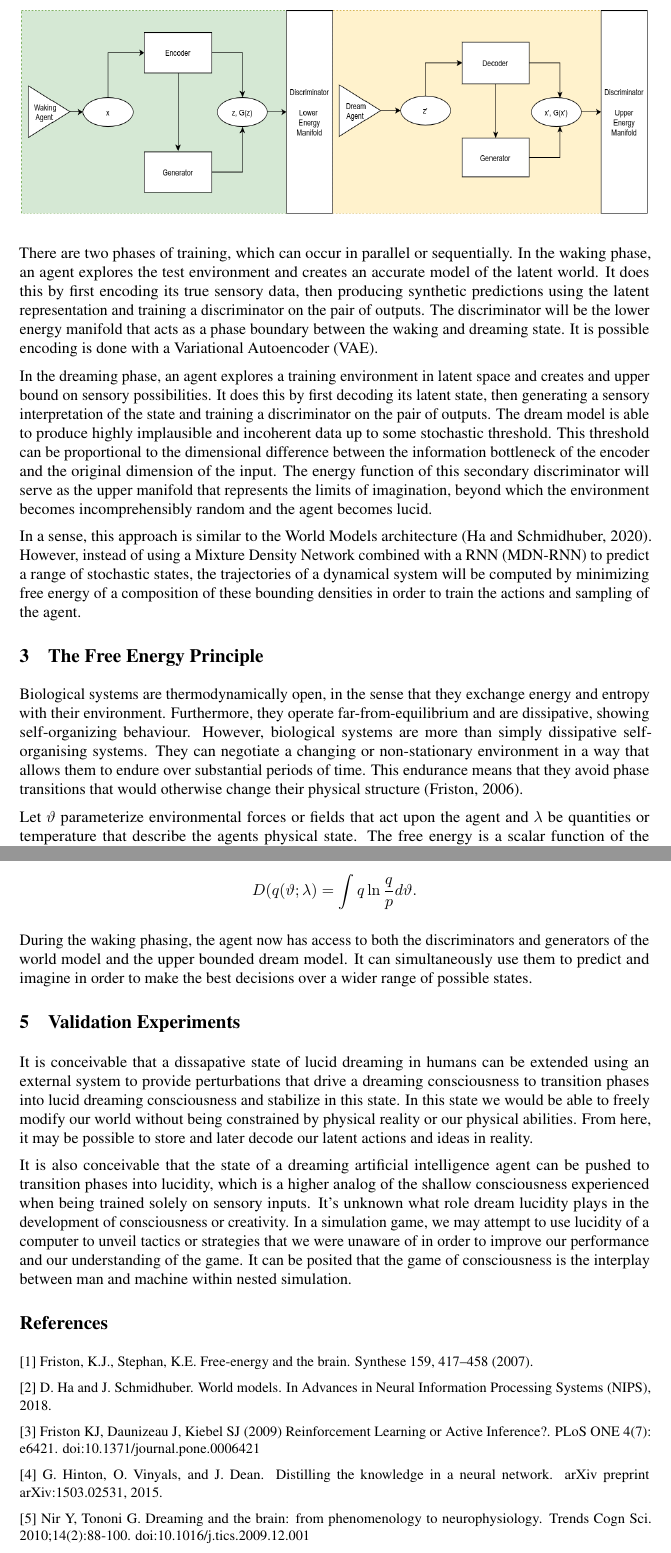
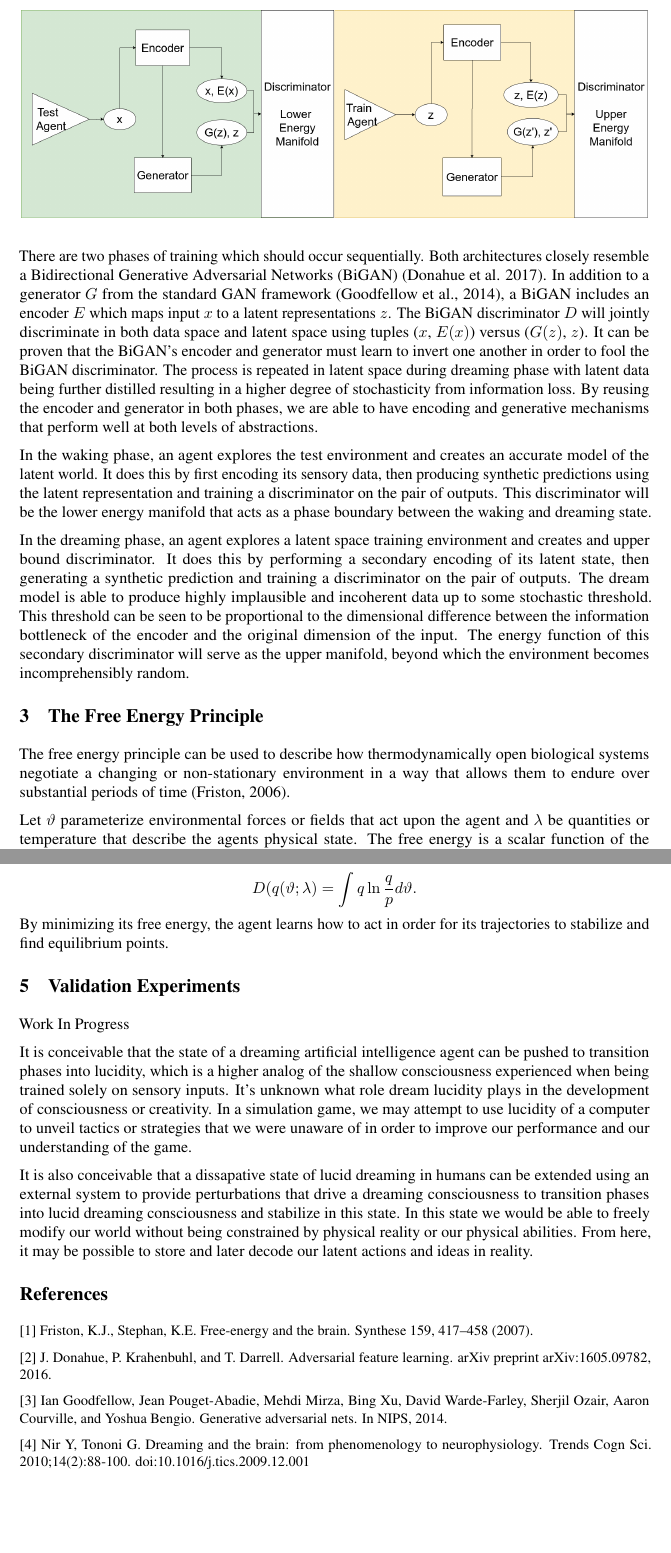
Before and after one commit to lukepereira/notebooks, a LaTeX paper (documents/2020-energy-consciousness/main.tex): two parts of pages 3 and 4 of 4, joined at a grey line, cut so that both start at the same text. Compiled offline with pdfLaTeX.

Commit message:
Updates (#45)
* Updates

* Add changed files

Co-authored-by: GitHub Action <action@github.com>

```diff
--- a/documents/2020-energy-consciousness/main.tex
+++ b/documents/2020-energy-consciousness/main.tex
@@ -87,19 +93,24 @@ By showing that this metaphysical structure exists and interpreting it as a mode
 In a standard training algorithm, we aim to minimize a loss from a cost function. In terms of our energy model, this is equivalent to minimizing the space between a generative world model to make it as close to the training data as possible. This results in an artificial intelligence agent that exists as closely in the waking state as possible but lacks an imaginative aspect that is crucial to for a creative consciousness the produces novelty. Instead, it is possible to simultaneously train an artificial agent to have both a realistic model of the world but be able to have an understanding of how to creatively modify its world model to some extreme. Moreover, the agent should be able to validate its modifications, store its ideas in memory and later decode and enact the feasible ideas on the external world environment.
 \begin{figure}[H]
     \centering
-    \includegraphics[width=13.9cm, height=4.5cm]{wake-dream-model.png}
+    \includegraphics[width=13.9cm]{dream-model-v2.png}
+    % \includegraphics[width=13.9cm, height=4.5cm]{wake-dream-model.png}
     % \caption{Caption}
     % \label{fig:my_label}
 \end{figure}
-There are two phases of training, which can occur in parallel or sequentially. In the waking phase, an agent explores the test environment and creates an accurate model of the latent world. It does this by first encoding its true sensory data, then producing synthetic predictions using the latent representation and training a discriminator on the pair of outputs. The discriminator will be the lower energy manifold that acts as a phase boundary between the waking and dreaming state. It is possible encoding is done with a Variational Autoencoder (VAE).
 
-In the dreaming phase, an agent explores a training environment in latent space and creates and upper bound on sensory possibilities. It does this by first decoding its latent state, then generating a sensory interpretation of the state and training a discriminator on the pair of outputs. The dream model is able to produce highly implausible and incoherent data up to some stochastic threshold. This threshold can be proportional to the dimensional difference between the information bottleneck of the encoder and the original dimension of the input. The energy function of this secondary discriminator will serve as the upper manifold that represents the limits of imagination, beyond which the environment becomes incomprehensibly random and the agent becomes lucid.
+There are two phases of training which should occur sequentially. Both architectures closely resemble a Bidirectional Generative Adversarial Networks (BiGAN) (Donahue et al. 2017). In addition to a generator $G$ from the standard GAN framework (Goodfellow et al., 2014), a BiGAN includes an encoder $E$ which maps input $x$ to a latent representations $z$. The BiGAN discriminator $D$  will jointly discriminate in both data space and latent space using tuples ($x$, $E(x)$) versus ($G(z)$, $z$). It can be proven that the BiGAN's encoder and generator must learn to invert one another in order to fool the BiGAN discriminator. The process is repeated in latent space during dreaming phase with latent data being further distilled resulting in a higher degree of stochasticity from information loss. By reusing the encoder and generator in both phases, we are able to have encoding and generative mechanisms that perform well at both levels of abstractions.
 
-In a sense, this approach is similar to the World Models architecture (Ha and Schmidhuber, 2020). However, instead of using a Mixture Density Network combined with a RNN (MDN-RNN) to predict a range of stochastic states, the trajectories of a dynamical system will be computed by minimizing free energy of a composition of these bounding densities in order to train the actions and sampling of the agent.
+In the waking phase, an agent explores the test environment and creates an accurate model of the latent world. It does this by first encoding its sensory data, then producing synthetic predictions using the latent representation and training a discriminator on the pair of outputs. This discriminator will be the lower energy manifold that acts as a phase boundary between the waking and dreaming state.
+
+In the dreaming phase, an agent explores a latent space training environment and creates and upper bound discriminator. It does this by performing a secondary encoding of its latent state, then generating a synthetic prediction and training a discriminator on the pair of outputs. The dream model is able to produce highly implausible and incoherent data up to some stochastic threshold. This threshold can be seen to be proportional to the dimensional difference between the information bottleneck of the encoder and the original dimension of the input. The energy function of this secondary discriminator will serve as the upper manifold, beyond which the environment becomes incomprehensibly random.
+
+% In a sense, this approach is similar to the World Models architecture (Ha and Schmidhuber, 2020). However, instead of using a Mixture Density Network combined with a RNN (MDN-RNN) to predict a range of stochastic states, the trajectories of a dynamical system will be computed by minimizing free energy of a composition of these bounding densities in order to train the actions and sampling of the agent.
 
 \section{The Free Energy Principle}
 
-Biological systems are thermodynamically open, in the sense that they exchange energy and entropy with their environment. Furthermore, they operate far-from-equilibrium and are dissipative, showing self-organizing behaviour. However, biological systems are more than simply dissipative self-organising systems. They can negotiate a changing or non-stationary environment in a way that allows them to endure over substantial periods of time. This endurance means that they avoid phase transitions that would otherwise change their physical structure (Friston, 2006).
+% Biological systems are thermodynamically open, in that they exchange energy and entropy with their environment. They operate far-from-equilibrium and are dissipative, showing self-organizing behaviour. However, they can negotiate a changing or non-stationary environment in a way that allows them to endure over substantial periods of time. This endurance means that they avoid phase transitions that would otherwise change their physical structure .
+The free energy principle can be used to describe how thermodynamically open biological systems negotiate a changing or non-stationary environment in a way that allows them to endure over substantial periods of time (Friston, 2006).
 
 Let $\vartheta$ parameterize environmental forces or fields that act upon the agent and $\lambda$ be quantities or temperature that describe the agents physical state. The free energy is a scalar function of the ensemble density and the current sensory input. Let $q(\vartheta ;\lambda)$ be an arbitrary density function on the environments parameters that is specified or encoded by the agents parameters. It can be regarded as the probability density that a specific environmental state $\vartheta$ would be selected from an infinite ensemble of environments given the agents state $\lambda$, which is fixed and known. Then the free energy of the agent is given by,
 \begin{align}\label{eq:free-energy-1}
@@ -132,9 +143,9 @@ Where $D$ is the Kullback–Leibler cross-entropy or divergence term that measur
 \[
 D(q(\vartheta;\lambda) = \int q \ln \frac{q}{p} d\vartheta.
 \]
-% Trajectories from throughout the space can be simulated in parallel and equilibrium points can be analyzed.
+By minimizing its free energy, the agent learns how to act in order for its trajectories to stabilize and find equilibrium points.
 
-During the waking phasing, the agent now has access to both the discriminators and generators of the world model and the upper bounded dream model. It can simultaneously use them to predict and imagine in order to make the best decisions over a wider range of possible states.
+% During the waking phasing, the agent now has access to both the discriminators and generators of the world model and the upper bounded dream model. It can simultaneously use them to predict and imagine in order to make the best decisions over a wider range of possible states.
 
 
 % What are the equilibrium points? Goals or objectives?
@@ -165,9 +176,13 @@ During the waking phasing, the agent now has access to both the discriminators a
 
 \section{Validation Experiments}
 
-It is conceivable that a dissapative state of lucid dreaming in humans can be extended using an external system to provide perturbations that drive a dreaming consciousness to transition phases into lucid dreaming consciousness and stabilize in this state. In this state we would be able to freely modify our world without being constrained by physical reality or our physical abilities. From here, it may be possible to store and later decode our latent actions and ideas in reality.
+Work In Progress
 
-It is also conceivable that the state of a dreaming artificial intelligence agent can be pushed to transition phases into lucidity, which is a higher analog of the shallow consciousness experienced when being trained solely on sensory inputs. It's unknown what role dream lucidity plays in the development of consciousness or creativity. In a simulation game, we may attempt to use lucidity of a computer to unveil tactics or strategies that we were unaware of in order to improve our performance and our understanding of the game. It can be posited that the game of consciousness is the interplay between man and machine within nested simulation.
+It is conceivable that the state of a dreaming artificial intelligence agent can be pushed to transition phases into lucidity, which is a higher analog of the shallow consciousness experienced when being trained solely on sensory inputs. It's unknown what role dream lucidity plays in the development of consciousness or creativity. In a simulation game, we may attempt to use lucidity of a computer to unveil tactics or strategies that we were unaware of in order to improve our performance and our understanding of the game.
+% It can be posited that the game of consciousness is the interplay between man and machine within nested simulation.
+
+It is also conceivable that a dissapative state of lucid dreaming in humans can be extended using an external system to provide perturbations that drive a dreaming consciousness to transition phases into lucid dreaming consciousness and stabilize in this state. In this state we would be able to freely modify our world without being constrained by physical reality or our physical abilities. From here, it may be possible to store and later decode our latent actions and ideas in reality.
+
 
 % Likewise, a machine may be using us to unveil tactics in a simulation. Creation of a simulation could be evidence of our own existence in a simulation.
 
@@ -206,15 +221,21 @@ It is also conceivable that the state of a dreaming artificial intelligence agen
 
 [1] Friston, K.J., Stephan, K.E. Free-energy and the brain. Synthese 159, 417–458 (2007).
 
-[2] D. Ha and J. Schmidhuber. World models. In Advances in Neural Information Processing Systems (NIPS), 2018.
+[2] J. Donahue, P. Krahenbuhl, and T. Darrell. Adversarial feature learning. arXiv preprint arXiv:1605.09782, 2016.
 
-[3] Friston KJ, Daunizeau J, Kiebel SJ (2009) Reinforcement Learning or Active Inference?. PLoS ONE 4(7): e6421. doi:10.1371/journal.pone.0006421
+% [2] D. Ha and J. Schmidhuber. World models. In Advances in Neural Information Processing Systems (NIPS), 2018.
 
-[4] G. Hinton, O. Vinyals, and J. Dean. Distilling the knowledge in a neural network. arXiv preprint arXiv:1503.02531, 2015.
+% [3] Friston KJ, Daunizeau J, Kiebel SJ (2009) Reinforcement Learning or Active Inference?. PLoS ONE 4(7): e6421. doi:10.1371/journal.pone.0006421
 
-[5] Nir Y, Tononi G. Dreaming and the brain: from phenomenology to neurophysiology. Trends Cogn Sci. 2010;14(2):88-100. doi:10.1016/j.tics.2009.12.001
+% [4] G. Hinton, O. Vinyals, and J. Dean. Distilling the knowledge in a neural network. arXiv preprint arXiv:1503.02531, 2015.
 
-% [6] Hafner D, Ortega P, Ba J, Parr T, Friston K.J, Heess N. Action and Perception as Divergence Minimization. (2020).
+[3] Ian Goodfellow, Jean Pouget-Abadie, Mehdi Mirza, Bing Xu, David Warde-Farley, Sherjil Ozair, Aaron Courville, and Yoshua Bengio. Generative adversarial nets. In NIPS, 2014.
+
+% [4] Hafner D, Ortega P, Ba J, Parr T, Friston K.J, Heess N. Action and Perception as Divergence Minimization. (2020).
+
+[4] Nir Y, Tononi G. Dreaming and the brain: from phenomenology to neurophysiology. Trends Cogn Sci. 2010;14(2):88-100. doi:10.1016/j.tics.2009.12.001
+
+
 
 \vspace{2cm}
 
```
Also changed, not shown: documents/2020-energy-consciousness/figure.tikz (+7 -6 lines), documents/2020-energy-consciousness/dream-model-v2.png (added), documents/2020-energy-consciousness/main.pdf, documents/2020-energy-consciousness/main.tex (28 more changed lines).
